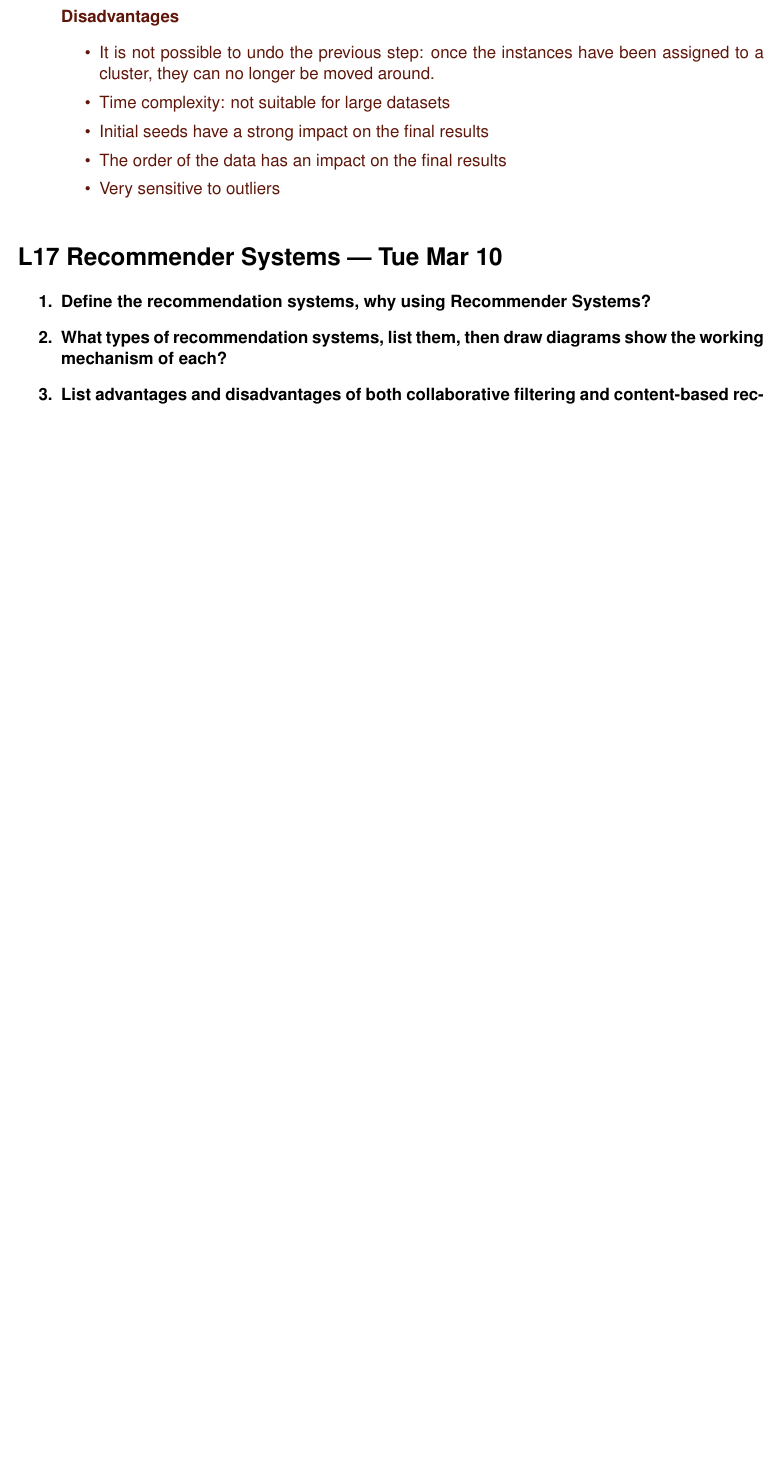
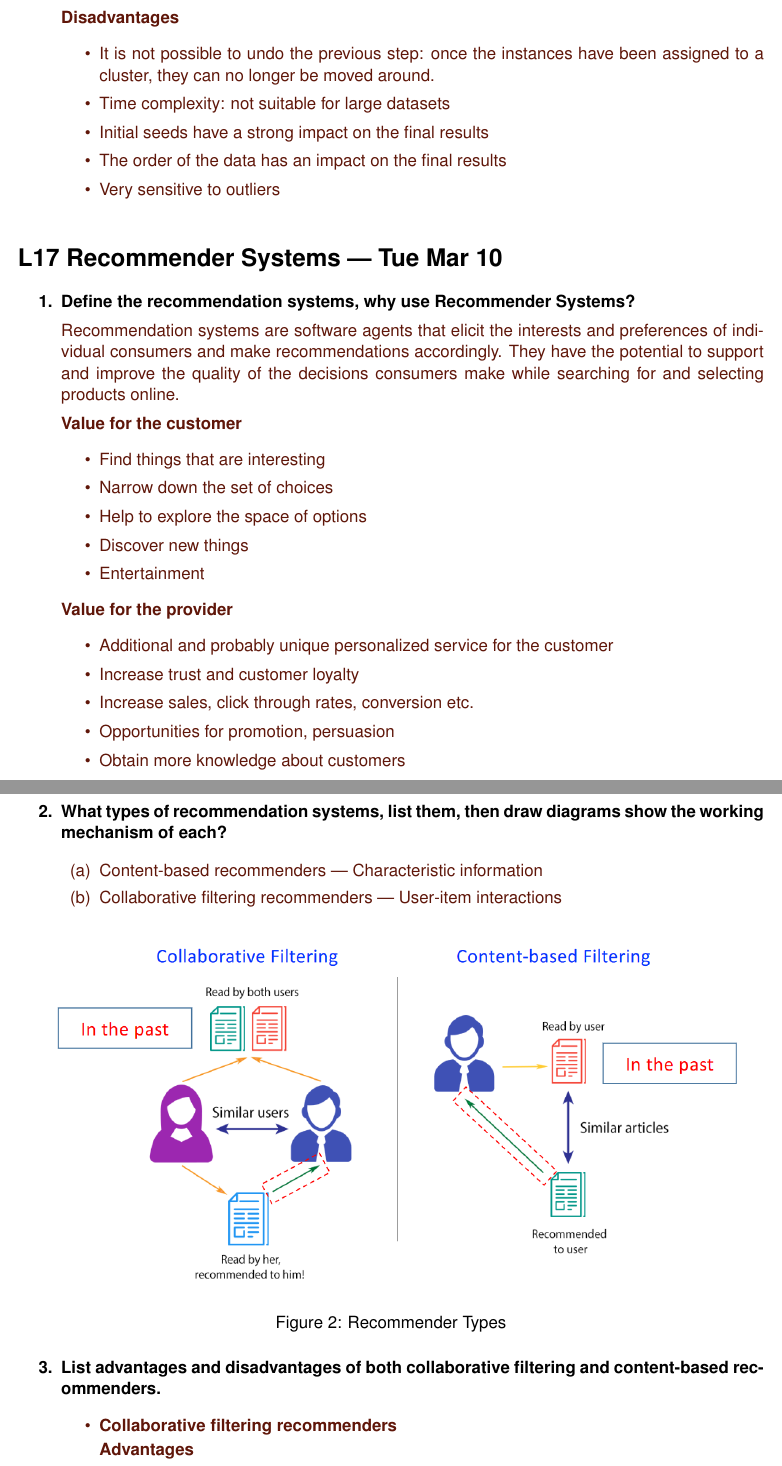
Before and after one commit to ahenshaw/ml_study, a LaTeX problem sheet (FinalExamStudyGuide.tex): part of page 5 of 7 before the commit and two parts of pages 5 and 6 of 9 after it, the two joined at a grey line, cut so that both start at the same text, the shorter picture padded with empty space. Compiled offline with pdfLaTeX.

Commit message:
Recommendation Systems

```diff
--- a/FinalExamStudyGuide.tex
+++ b/FinalExamStudyGuide.tex
@@ -269,13 +269,54 @@ repeat
 
 \section*{L17 Recommender Systems \textemdash{} Tue Mar 10}
 \begin{QandA}
-    \item Define the recommendation systems, why using Recommender Systems?
+
+    \item Define the recommendation systems, why use Recommender Systems?
     \begin{answered}
+        Recommendation systems are software agents that elicit the interests
+        and preferences of individual consumers and make recommendations accordingly.
+        They have the potential to support and improve the quality of the decisions
+        consumers make while searching for and selecting products online.
+
+        \textbf{Value for the customer}
+        \begin{itemize}
+            \item Find things that are interesting
+            \item Narrow down the set of choices
+            \item Help to explore the space of options
+            \item Discover new things
+            \item Entertainment
+        \end{itemize}
+        \textbf{Value for the provider}
+        \begin{itemize}
+            \item Additional and probably unique personalized service for the customer
+            \item Increase trust and customer loyalty
+            \item Increase sales, click through rates, conversion etc.
+            \item Opportunities for promotion, persuasion
+            \item Obtain more knowledge about customers
+        \end{itemize}
     \end{answered}
 
-    \item What types of recommendation systems, list them, then draw diagrams show the working mechanism of each?
+    \item What types of recommendation systems, list them, then draw
+          diagrams show the working mechanism of each?
     \begin{answered}
+        \begin{enumerate}
+            \item Content-based recommenders \textemdash{} Characteristic information
+            \item Collaborative filtering recommenders \textemdash{} User-item interactions
+        \end{enumerate}
+        \begin{figure}[h!]
+            \centering
+            \includegraphics[width=\textwidth]{recommenders.png}
+            \caption{Recommender Types}
+            \label{fig:recommenders}
+        \end{figure}
+
     \end{answered}
 
-    \item List advantages and disadvantages of both collaborative filtering and content-based recommenders.
+    \item List advantages and disadvantages of both collaborative
+          filtering and content-based recommenders.
     \begin{answered}
+        \begin{itemize}
+            \item \textbf{Collaborative filtering recommenders}
+
+            \textbf{Advantages}
+                \begin{itemize}
+                    \item Doesn't require any knowledge about the products themselves
```
Also changed, not shown: FinalExamStudyGuide.pdf, mean_normalization.png (added), recommenders.png (added), FinalExamStudyGuide.tex (35 more changed lines).
